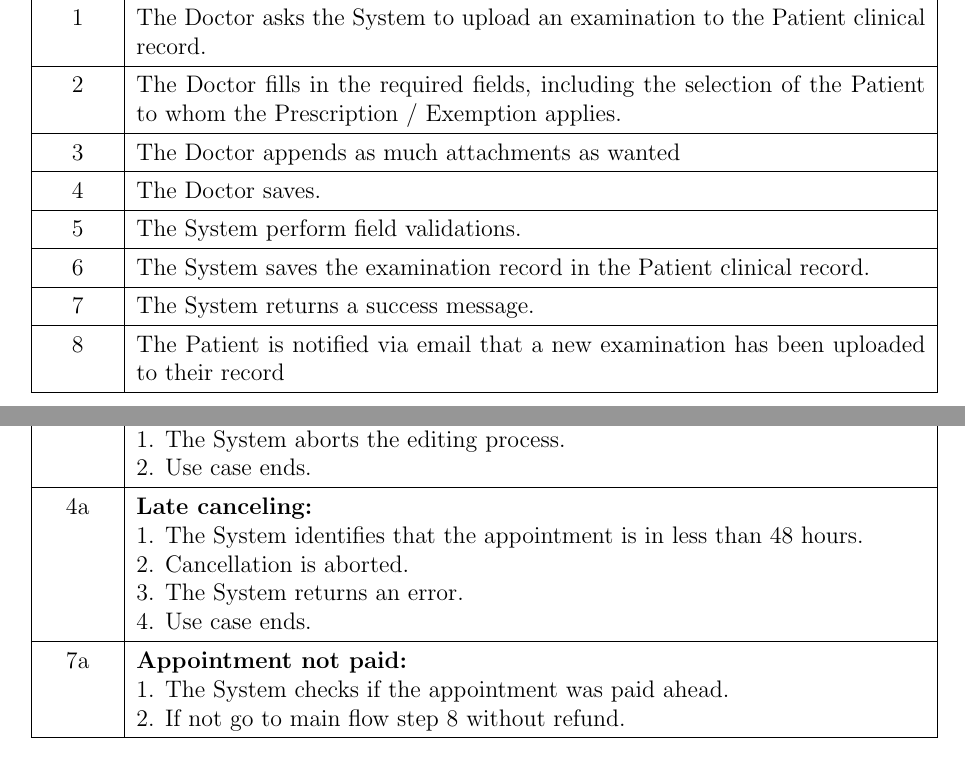
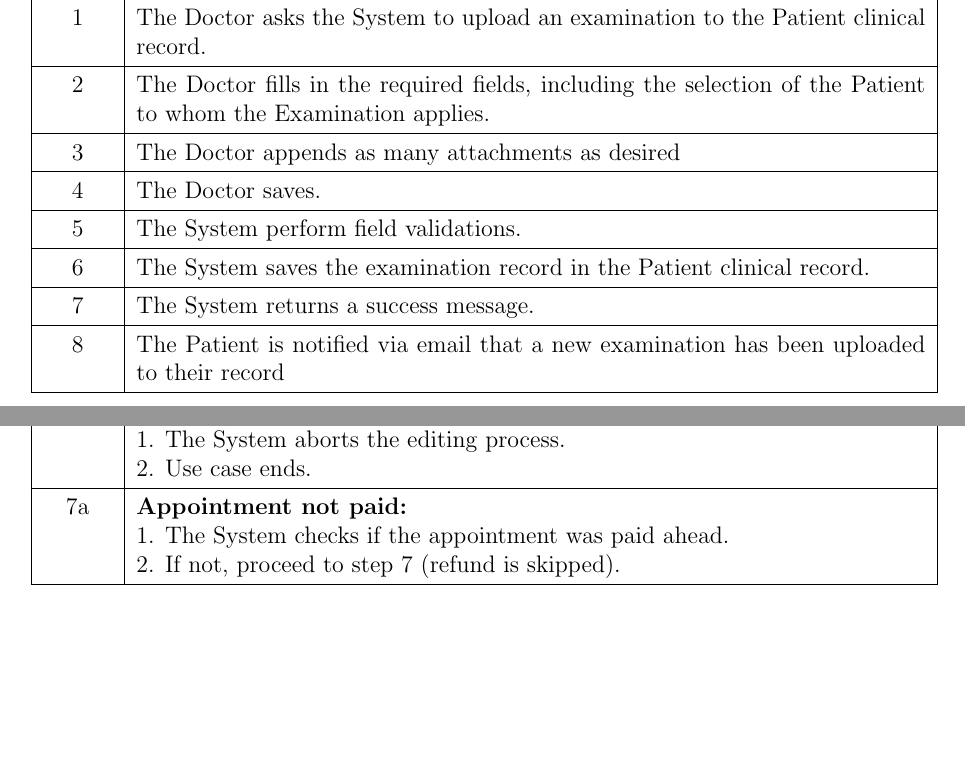
Before and after one commit to steGiro05/CursoRMaxinnDocuments, a LaTeX document (use_cases.tex): two parts of pages 28 and 36 of 90 before the commit and two parts of pages 28 and 35 of 89 after it, joined at a grey line, cut so that both start at the same text, the shorter picture padded with empty space. Compiled offline with pdfLaTeX.

Commit message:
grammatica + rimosso vincolo a 48 ore per dottori

```diff
--- a/use_cases.tex
+++ b/use_cases.tex
@@ -911,8 +911,8 @@ network.} % 3: Goal
 \end{ucrequirements}
 \begin{ucflow}
     1 & The Doctor asks the System to upload an examination to the Patient clinical record. \\ \hline
-    2 & The Doctor fills in the required fields, including the selection of the Patient to whom the Prescription / Exemption applies. \\ \hline
-    3 & The Doctor appends as much attachments as wanted \\ \hline
+    2 & The Doctor fills in the required fields, including the selection of the Patient to whom the Examination applies. \\ \hline
+    3 & The Doctor appends as many attachments as desired \\ \hline
     4 & The Doctor saves. \\ \hline
     5 & The System perform field validations. \\ \hline
     6 & The System saves the examination record in the Patient clinical record. \\ \hline
@@ -1142,7 +1142,7 @@ network.} % 3: Goal
          4. Use case ends. \\ \hline
     6a & \textbf{Appointment not paid:}\newline
          1. The System checks if the appointment was paid ahead.\newline
-         2. If not go to main flow step 7 without refund.\\ \hline
+         2. If not, proceed to step 7 (refund is skipped).\\ \hline
 \end{ucextensions}
 
 \phantomsection
@@ -1176,14 +1176,9 @@ network.} % 3: Goal
     3a & \textbf{The Doctor / Head of Department cancels:}\newline
          1. The System aborts the editing process.\newline
          2. Use case ends. \\ \hline
-    4a & \textbf{Late canceling:}\newline
-         1. The System identifies that the appointment is in less than 48 hours.\newline
-         2. Cancellation is aborted.\newline
-         3. The System returns an error.\newline
-         4. Use case ends. \\ \hline
     7a & \textbf{Appointment not paid:}\newline
          1. The System checks if the appointment was paid ahead.\newline
-         2. If not go to main flow step 8 without refund.\\ \hline
+         2. If not, proceed to step 7 (refund is skipped).\\ \hline
 \end{ucextensions}
 
 \phantomsection
```
Also changed, not shown: use_cases.tex (8 more changed lines).
